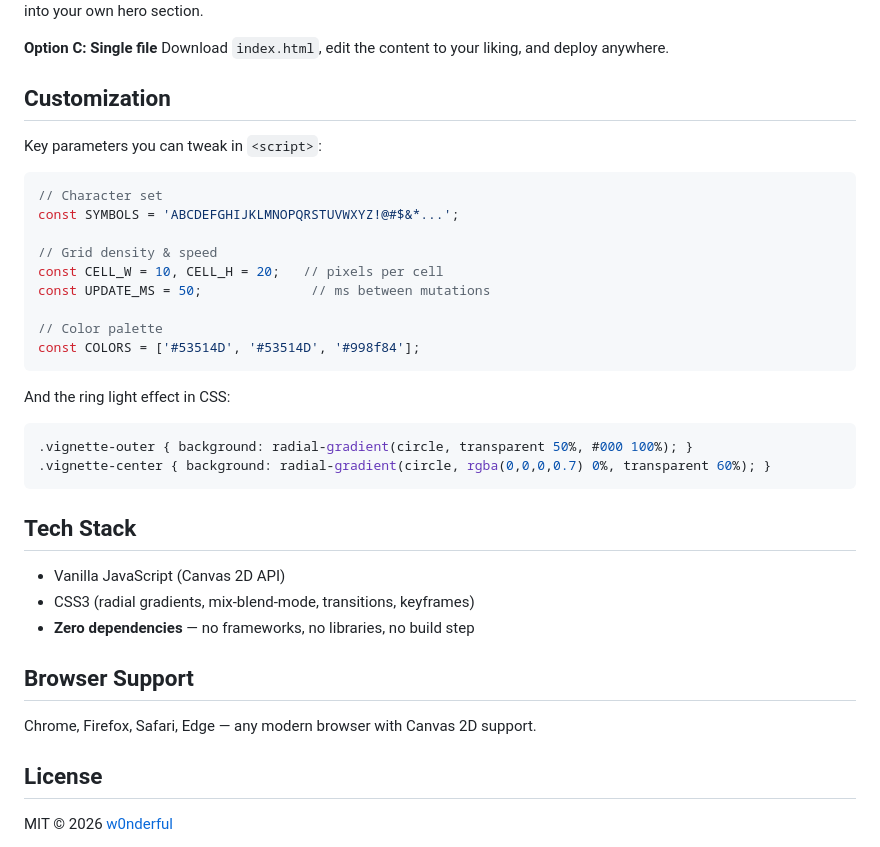
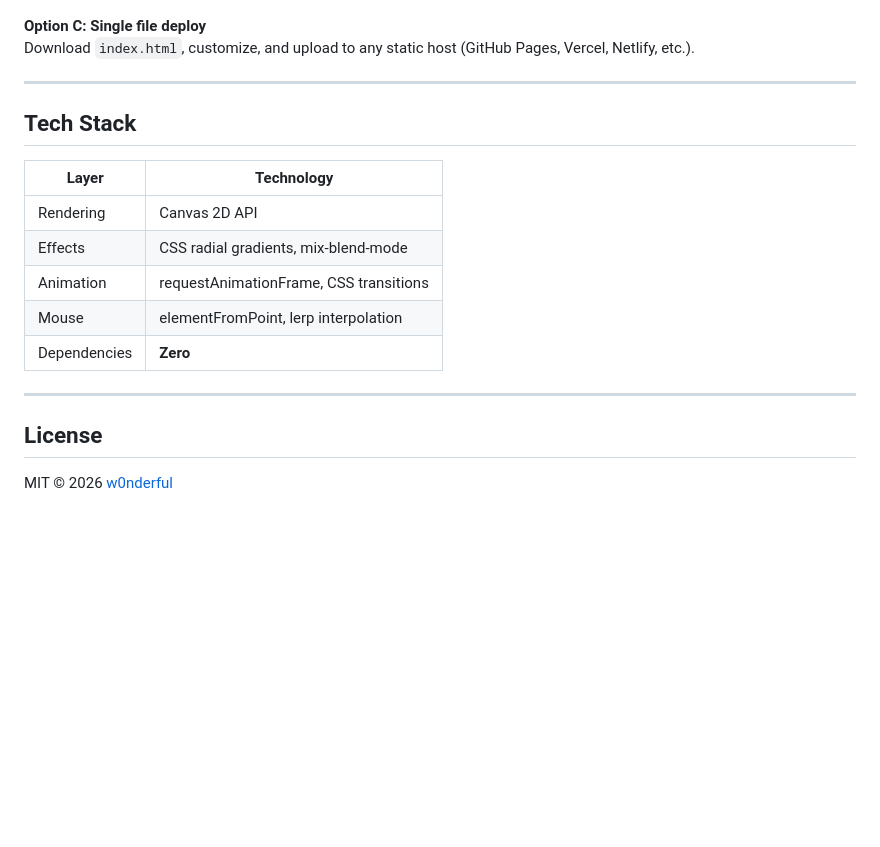
Before and after one commit to w0nderful666/home, a Markdown page: README.md, the part around one of its changes. GitHub-like rendering; blank space fills up the shorter version.

````diff
--- a/README.md
+++ b/README.md
@@ -66,40 +178,21 @@ Three options:
 Copy the `<canvas>` + `<script>` block and the `.vignette-*` / `.overlay` divs into your own hero section.
 
-**Option C: Single file**
-Download `index.html`, edit the content to your liking, and deploy anywhere.
+**Option C: Single file deploy**
+Download `index.html`, customize, and upload to any static host (GitHub Pages, Vercel, Netlify, etc.).
 
-## Customization
-
-Key parameters you can tweak in `<script>`:
-
-```js
-// Character set
-const SYMBOLS = 'ABCDEFGHIJKLMNOPQRSTUVWXYZ!@#$&*...';
-
-// Grid density & speed
-const CELL_W = 10, CELL_H = 20;   // pixels per cell
-const UPDATE_MS = 50;              // ms between mutations
-
-// Color palette
-const COLORS = ['#53514D', '#53514D', '#998f84'];
-```
-
-And the ring light effect in CSS:
-
-```css
-.vignette-outer { background: radial-gradient(circle, transparent 50%, #000 100%); }
-.vignette-center { background: radial-gradient(circle, rgba(0,0,0,0.7) 0%, transparent 60%); }
-```
+---
 
 ## Tech Stack
 
-- Vanilla JavaScript (Canvas 2D API)
-- CSS3 (radial gradients, mix-blend-mode, transitions, keyframes)
-- **Zero dependencies** — no frameworks, no libraries, no build step
+| Layer | Technology |
+|-------|-----------|
+| Rendering | Canvas 2D API |
+| Effects | CSS radial gradients, mix-blend-mode |
+| Animation | requestAnimationFrame, CSS transitions |
+| Mouse | elementFromPoint, lerp interpolation |
+| Dependencies | **Zero** |
 
-## Browser Support
-
-Chrome, Firefox, Safari, Edge — any modern browser with Canvas 2D support.
+---
 
 ## License
 
````
Also changed, not shown: other parts of README.md (+140 -28 lines), README.zh-CN.md (added, +199 -0 lines).
